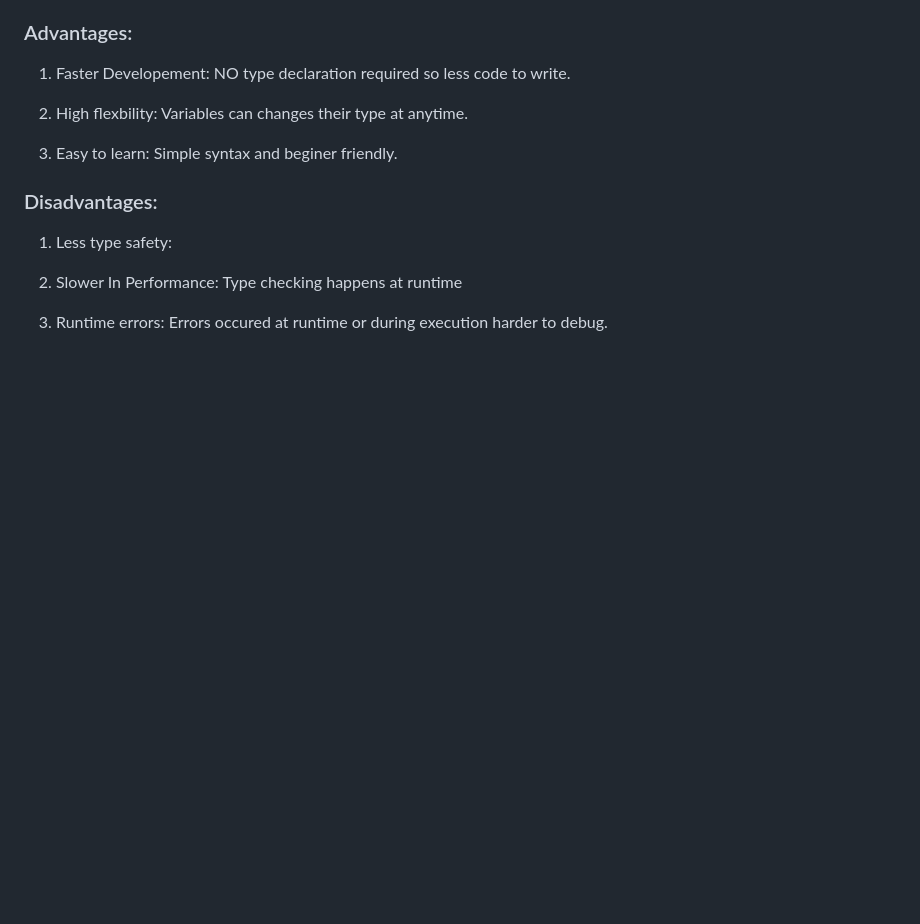
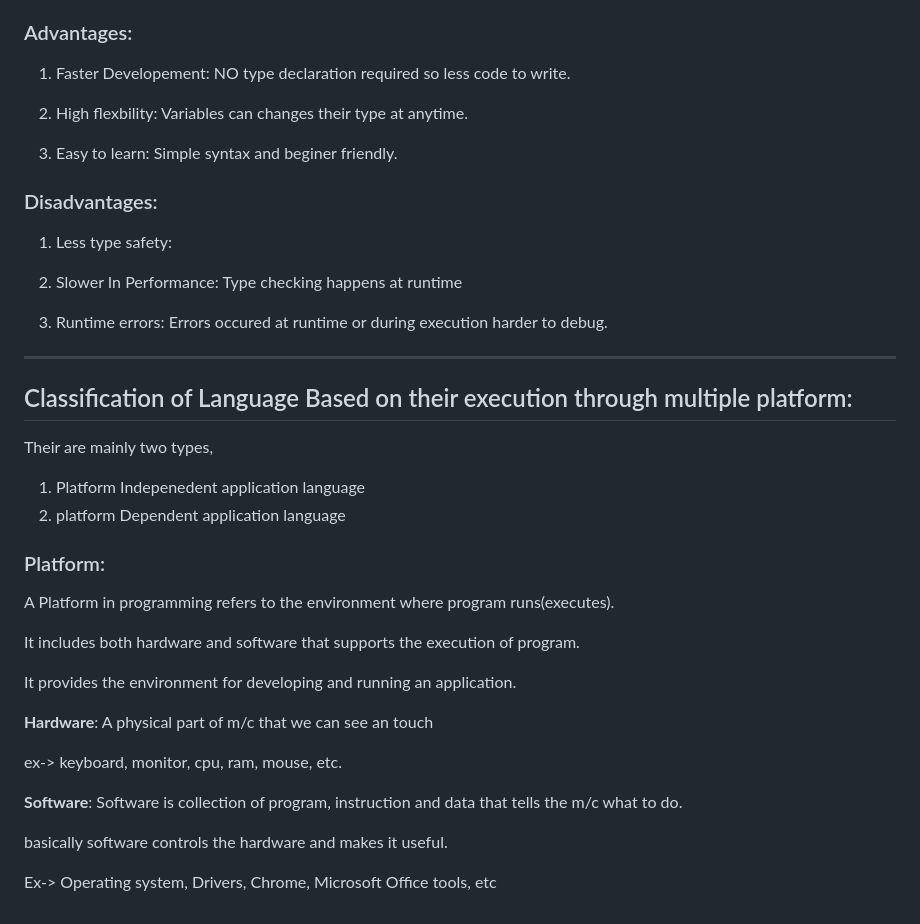
Before and after one commit to sudhirmhamane/JAVA-FULL-STACK, a Markdown page: JAVA/00_BASICS/08_languages.md, the part around the change. Drawn GitHub-style; blank space fills up the shorter version.

Commit message:
classification of lang on execution platform

```diff
--- a/JAVA/00_BASICS/08_languages.md
+++ b/JAVA/00_BASICS/08_languages.md
@@ -170,3 +170,30 @@ Type checking happens at runtime
 
 3. Runtime errors:
 Errors occured at runtime or during execution harder to debug.
+
+---
+
+## Classification of Language Based on their execution through multiple platform:
+
+Their are mainly two types,
+
+1. Platform Indepenedent application language
+2. platform Dependent application language
+
+### Platform:
+
+A Platform in programming refers to the environment where program runs(executes).
+
+It includes both hardware and software that supports the execution of program.
+
+It provides the environment for developing and running an application.
+
+**Hardware**: A physical part of m/c that we can see an touch
+
+ex-> keyboard, monitor, cpu, ram, mouse, etc.
+
+**Software**: Software is collection of program, instruction and data that tells the m/c what to do.
+
+basically software controls the hardware and makes it useful.
+
+Ex-> Operating system, Drivers, Chrome, Microsoft Office tools, etc
```
